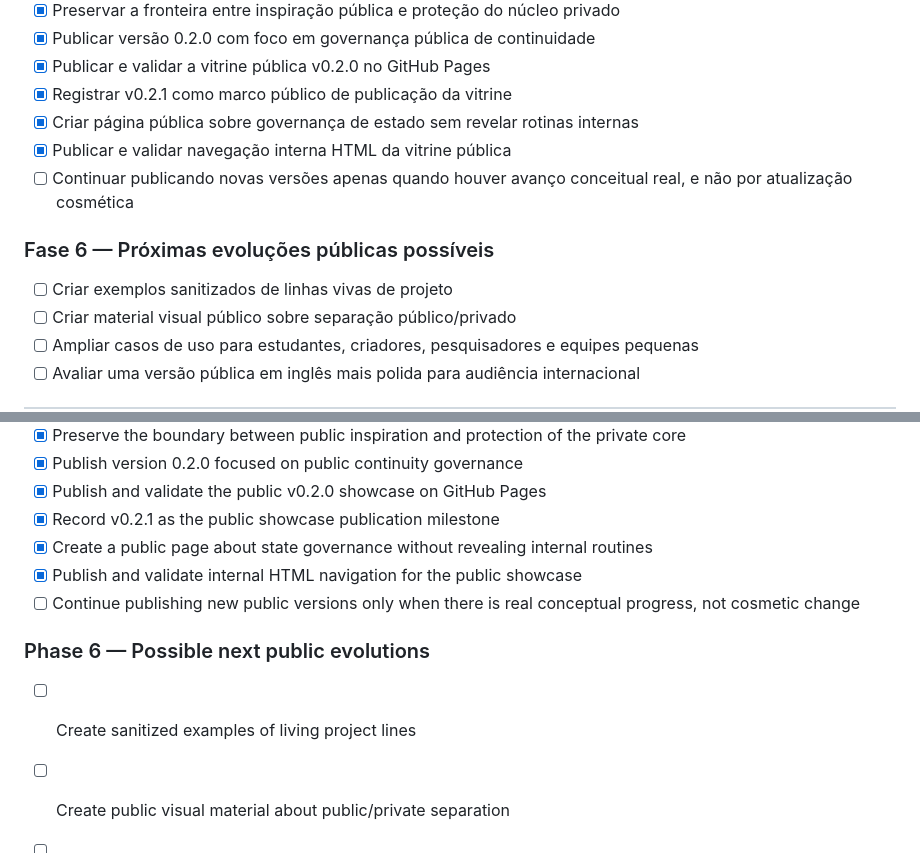
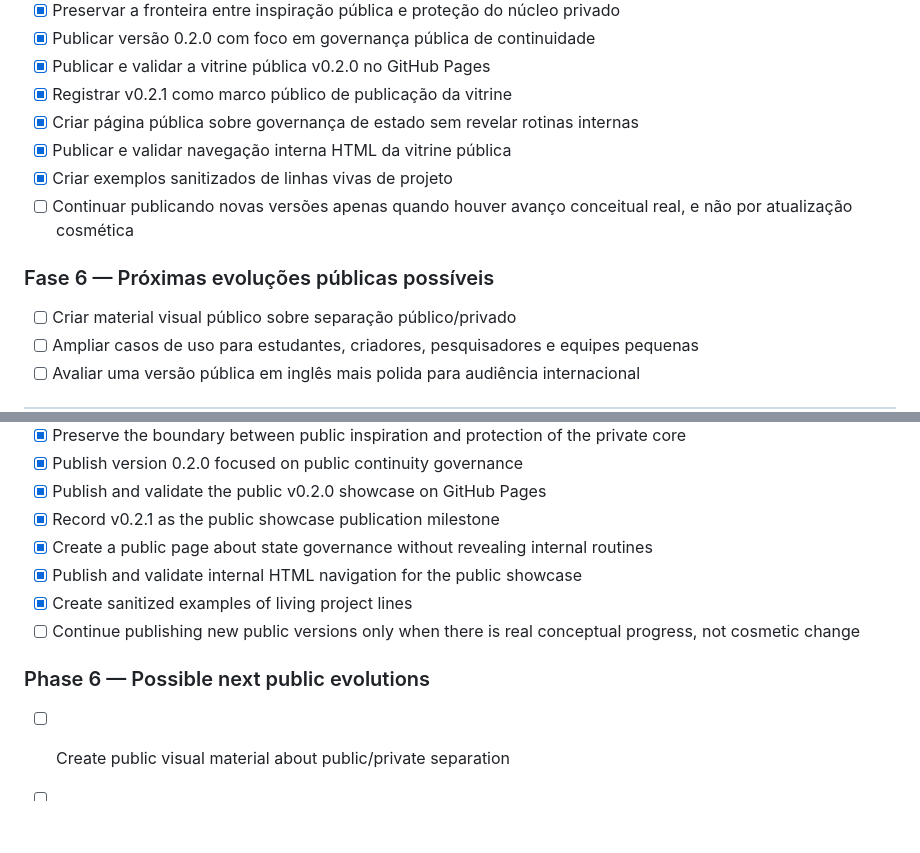
Before and after one commit to proftectiagocosta-hash/cerebro-tendoshk-public, a Markdown page: ROADMAP.md, 2 parts joined by grey strips. Rendered like a GitHub page; blank space fills up the shorter version.

Commit message:
docs: mark living lines examples complete

```diff
--- a/ROADMAP.md
+++ b/ROADMAP.md
@@ -48,11 +48,11 @@
 - [x] Registrar v0.2.1 como marco público de publicação da vitrine
 - [x] Criar página pública sobre governança de estado sem revelar rotinas internas
 - [x] Publicar e validar navegação interna HTML da vitrine pública
+- [x] Criar exemplos sanitizados de linhas vivas de projeto
 - [ ] Continuar publicando novas versões apenas quando houver avanço conceitual real, e não por atualização cosmética
 
 ### Fase 6 — Próximas evoluções públicas possíveis
 
-- [ ] Criar exemplos sanitizados de linhas vivas de projeto
 - [ ] Criar material visual público sobre separação público/privado
 - [ ] Ampliar casos de uso para estudantes, criadores, pesquisadores e equipes pequenas
 - [ ] Avaliar uma versão pública em inglês mais polida para audiência internacional
@@ -103,11 +103,11 @@
 - [x] Record v0.2.1 as the public showcase publication milestone
 - [x] Create a public page about state governance without revealing internal routines
 - [x] Publish and validate internal HTML navigation for the public showcase
+- [x] Create sanitized examples of living project lines
 - [ ] Continue publishing new public versions only when there is real conceptual progress, not cosmetic change
 
 ### Phase 6 — Possible next public evolutions
 
-- [ ] Create sanitized examples of living project lines
 - [ ] Create public visual material about public/private separation
 - [ ] Expand use cases for students, creators, researchers, and small teams
 - [ ] Evaluate a more polished English public version for an international audience
```
